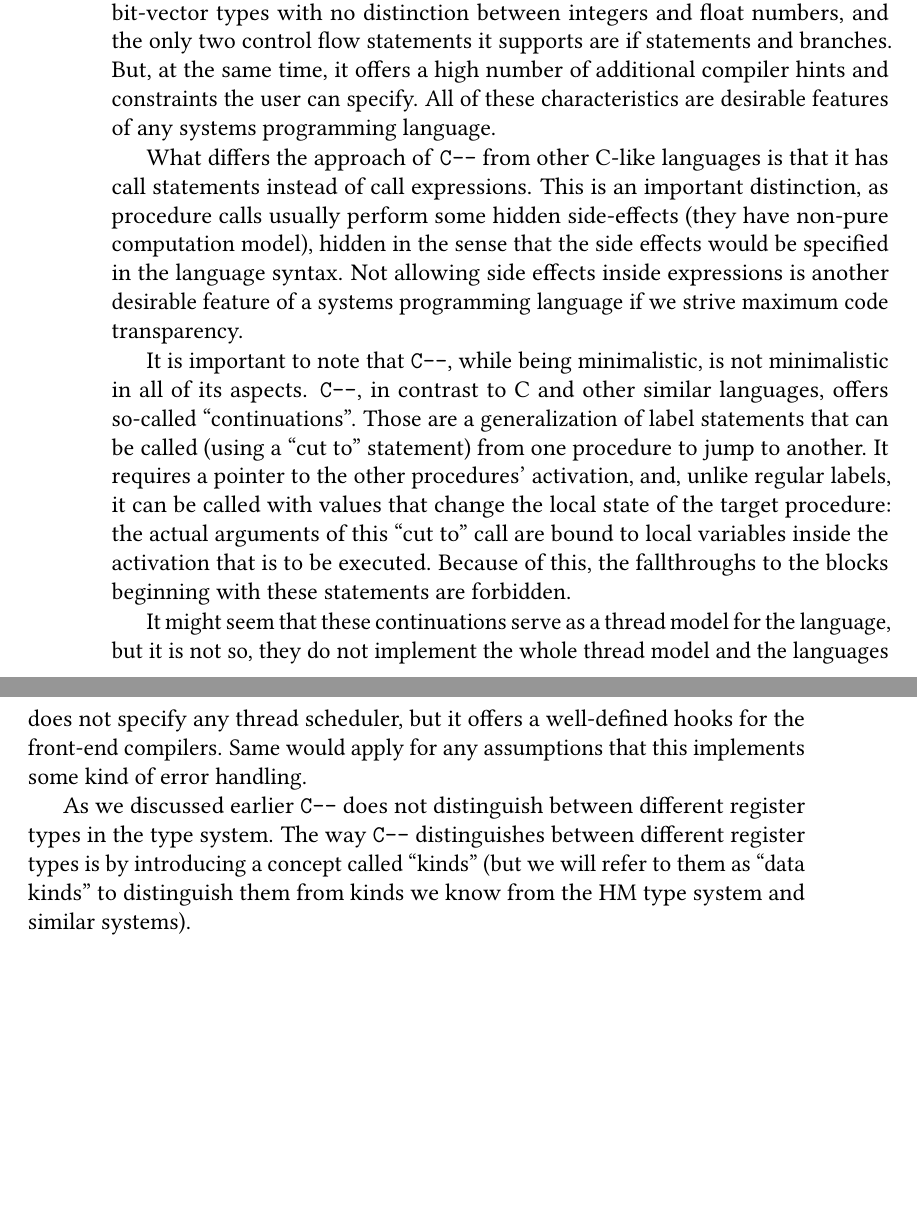
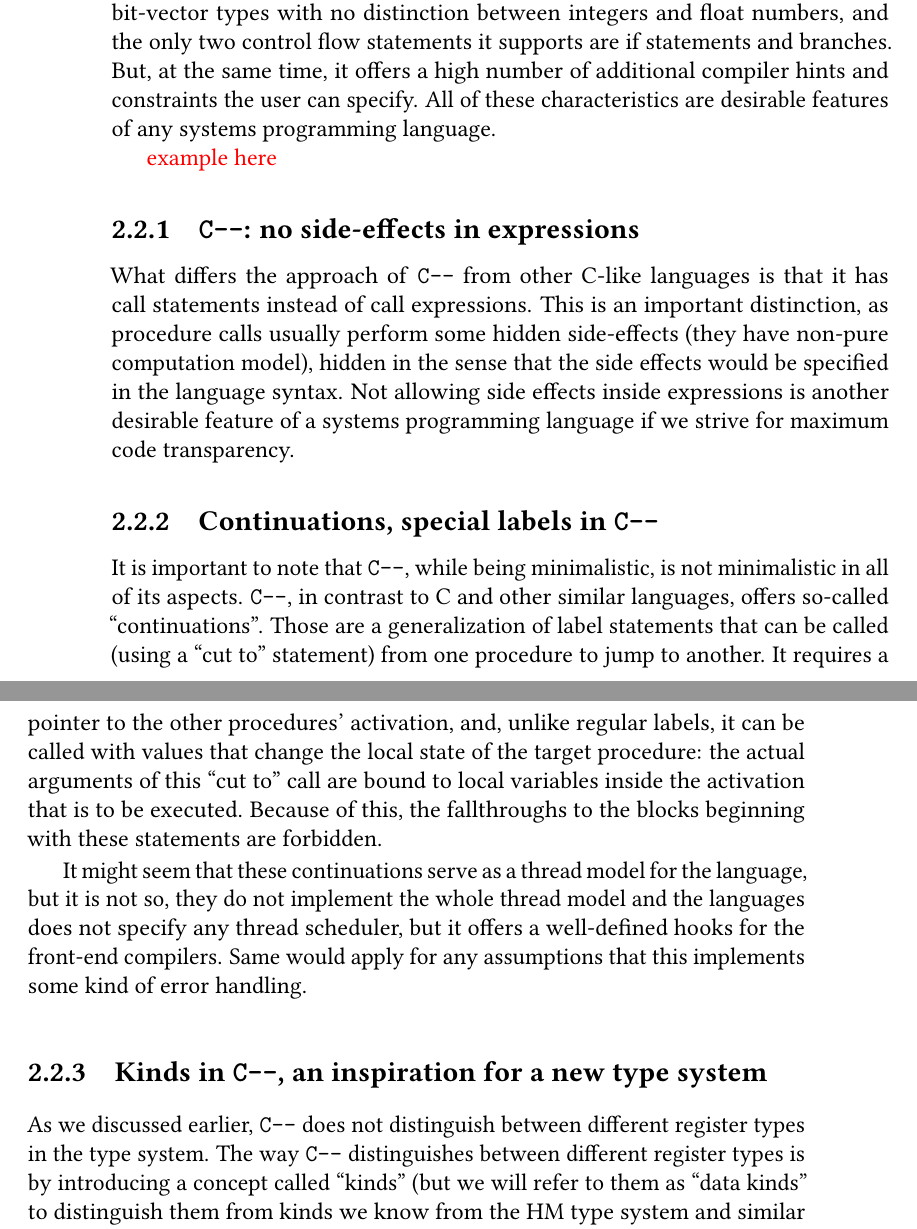
Before and after one commit to jiriklepl/masters-thesis-text, a LaTeX thesis (thesis.tex, which reads ch2.tex): two parts of pages 28 and 29 of 78, joined at a grey line, cut so that both start at the same text, the shorter picture padded with empty space. Compiled offline with pdfLaTeX.

Commit message:
more subsections

```diff
--- a/ch2.tex
+++ b/ch2.tex
@@ -32,13 +32,21 @@ The algorithm our experimental approach is based on, so called ``deferred infere
 
 What characterizes \cmm{} perhaps the best is simply: minimalism. The syntax is almost directly a sharp subset of any other C-like language, it supports only bit-vector types with no distinction between integers and float numbers, and the only two control flow statements it supports are if statements and branches. But, at the same time, it offers a high number of additional compiler hints and constraints the user can specify. All of these characteristics are desirable features of any systems programming language.
 
-What differs the approach of \cmm{} from other C-like languages is that it has call statements instead of call expressions. This is an important distinction, as procedure calls usually perform some hidden side-effects (they have non-pure computation model), hidden in the sense that the side effects would be specified in the language syntax. Not allowing side effects inside expressions is another desirable feature of a systems programming language if we strive maximum code transparency.
+\xxx{example here}
+
+\subsection{\cmm{}: no side-effects in expressions}
+
+What differs the approach of \cmm{} from other C-like languages is that it has call statements instead of call expressions. This is an important distinction, as procedure calls usually perform some hidden side-effects (they have non-pure computation model), hidden in the sense that the side effects would be specified in the language syntax. Not allowing side effects inside expressions is another desirable feature of a systems programming language if we strive for maximum code transparency.
+
+\subsection{Continuations, special labels in \cmm{}}
 
 It is important to note that \cmm{}, while being minimalistic, is not minimalistic in all of its aspects. \cmm{}, in contrast to C and other similar languages, offers so-called ``continuations''. Those are a generalization of label statements that can be called (using a ``cut to'' statement) from one procedure to jump to another. It requires a pointer to the other procedures' activation, and, unlike regular labels, it can be called with values that change the local state of the target procedure: the actual arguments of this ``cut to'' call are bound to local variables inside the activation that is to be executed. Because of this, the fallthroughs to the blocks beginning with these statements are forbidden.
 
 It might seem that these continuations serve as a thread model for the language, but it is not so, they do not implement the whole thread model and the languages does not specify any thread scheduler, but it offers a well-defined hooks for the front-end compilers. Same would apply for any assumptions that this implements some kind of error handling.
 
-As we discussed earlier \cmm{} does not distinguish between different register types in the type system. The way \cmm{} distinguishes between different register types is by introducing a concept called ``kinds'' (but we will refer to them as ``data kinds'' to distinguish them from kinds we know from the HM type system and similar systems).
+\subsection{Kinds in \cmm{}, an inspiration for a new type system}
+
+As we discussed earlier, \cmm{} does not distinguish between different register types in the type system. The way \cmm{} distinguishes between different register types is by introducing a concept called ``kinds'' (but we will refer to them as ``data kinds'' to distinguish them from kinds we know from the HM type system and similar systems).
 
 Note that these data kinds are usually strictly separated from each other in many languages (by so-called ``aliasing rules'' \xxx{link aliasing rules for c++ (perhaps C)? or for some asssembler if such exist?}).
 
```
